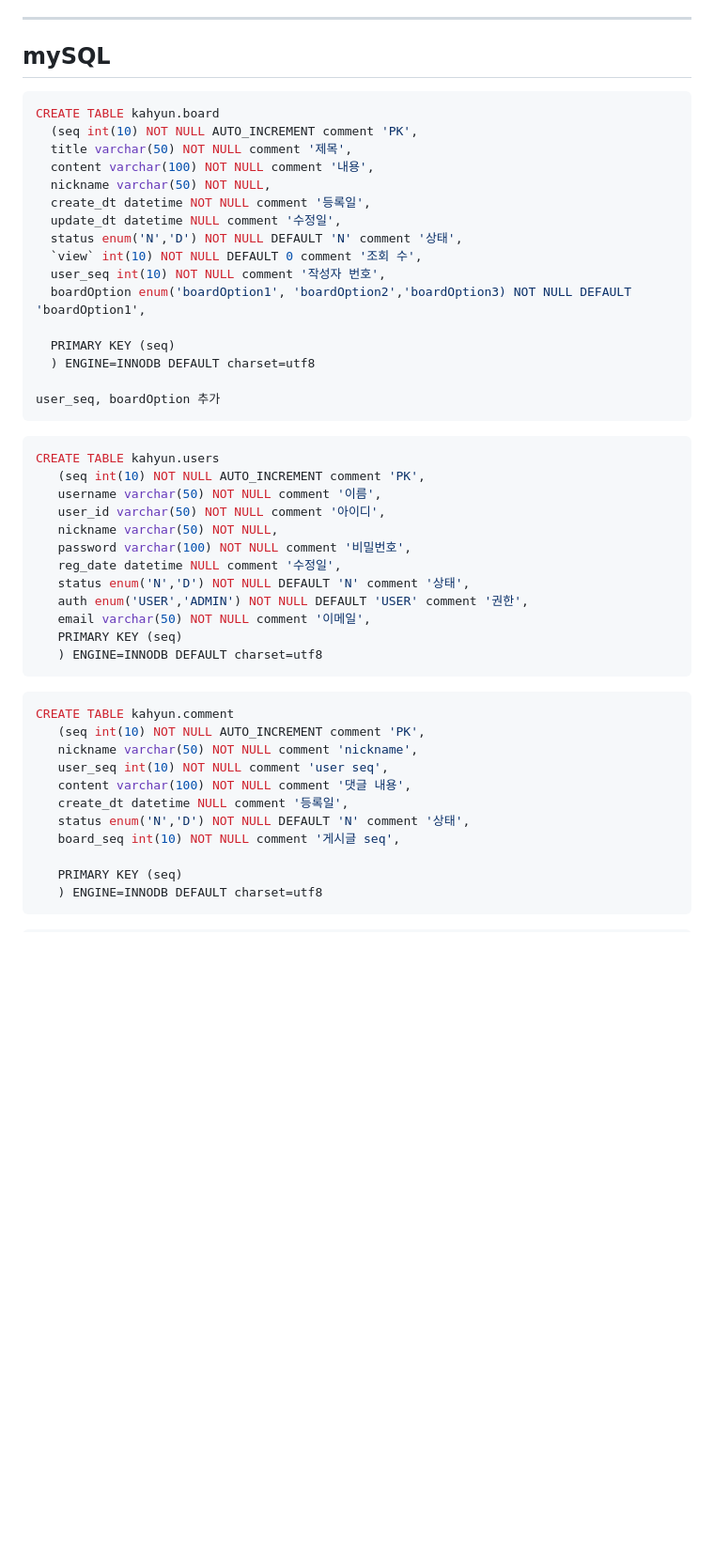
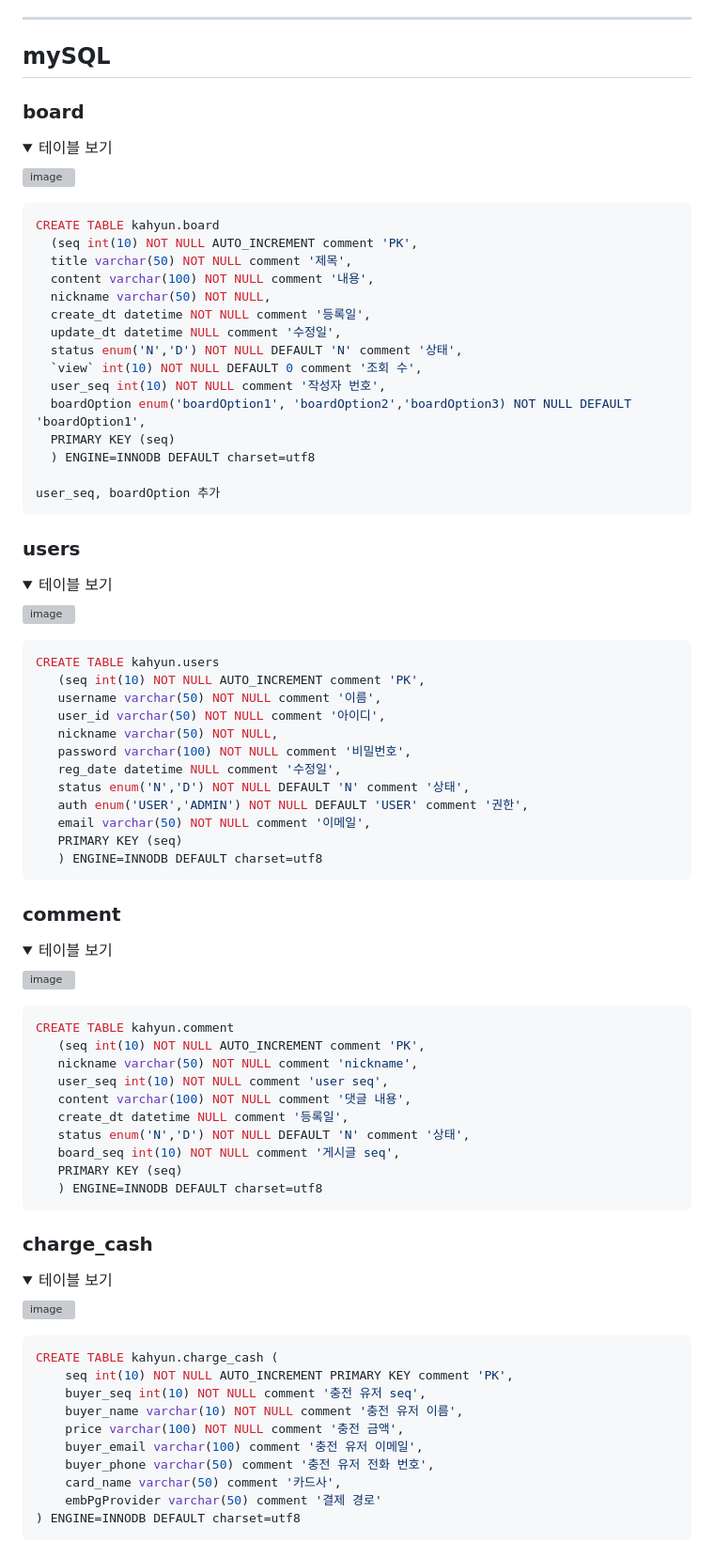
Before and after one commit to bckkingkkang/kahyun, a Markdown page: README.md, the part around one of its changes. Shown at 94% size. GitHub-like rendering; folded sections open; blank space fills up the shorter version; grey boxes are pictures that could not be loaded.

````diff
--- a/README.md
+++ b/README.md
@@ -99,6 +99,13 @@
 ---------------------
 ## mySQL
 
+### board
+<details>
+<summary>테이블 보기</summary>
+
+![image](https://github.com/bckkingkkang/kahyun/assets/131218470/5306e3a4-d89b-41c9-8c8e-78f5205da722)
+</details>
+
  ```mysql
 CREATE TABLE kahyun.board
    (seq int(10) NOT NULL AUTO_INCREMENT comment 'PK',
@@ -111,12 +118,18 @@ CREATE TABLE kahyun.board
    `view` int(10) NOT NULL DEFAULT 0 comment '조회 수',
    user_seq int(10) NOT NULL comment '작성자 번호',
    boardOption enum('boardOption1', 'boardOption2','boardOption3) NOT NULL DEFAULT 'boardOption1',
-
    PRIMARY KEY (seq)
    ) ENGINE=INNODB DEFAULT charset=utf8
 
 user_seq, boardOption 추가
 ```
+
+### users
+<details>
+<summary>테이블 보기</summary>
+
+![image](https://github.com/bckkingkkang/kahyun/assets/131218470/a06d31cb-f92a-4ca1-8a69-a6c49eca5d9f)
+</details>
 
 ```mysql
 CREATE TABLE kahyun.users
@@ -132,6 +145,14 @@ CREATE TABLE kahyun.users
    PRIMARY KEY (seq)
    ) ENGINE=INNODB DEFAULT charset=utf8
 ```
+
+### comment
+<details>
+<summary>테이블 보기</summary>
+
+![image](https://github.com/bckkingkkang/kahyun/assets/131218470/d0cff691-9de9-4303-a8a7-8344d6494f28)
+</details>
+
 ```mysql
 CREATE TABLE kahyun.comment
    (seq int(10) NOT NULL AUTO_INCREMENT comment 'PK',
@@ -141,7 +162,27 @@ CREATE TABLE kahyun.comment
    create_dt datetime NULL comment '등록일',
    status enum('N','D') NOT NULL DEFAULT 'N' comment '상태',
    board_seq int(10) NOT NULL comment '게시글 seq',
-
    PRIMARY KEY (seq)
    ) ENGINE=INNODB DEFAULT charset=utf8
 ```
+
+### charge_cash
+<details>
+<summary>테이블 보기</summary>
+
+![image](https://github.com/bckkingkkang/kahyun/assets/131218470/8c4a46c0-8eca-46bb-8a70-37813d1c52ef)
+</details>
+
+```mysql
+CREATE TABLE kahyun.charge_cash (
+	seq int(10) NOT NULL AUTO_INCREMENT PRIMARY KEY comment 'PK',
+	buyer_seq int(10) NOT NULL comment '충전 유저 seq',
+	buyer_name varchar(10) NOT NULL comment '충전 유저 이름',
+	price varchar(100) NOT NULL comment '충전 금액',
+	buyer_email varchar(100) comment '충전 유저 이메일',
+	buyer_phone varchar(50) comment '충전 유저 전화 번호',
+	card_name varchar(50) comment '카드사',
+	embPgProvider varchar(50) comment '결제 경로'
+) ENGINE=INNODB DEFAULT charset=utf8
+```
+
````
Also changed, not shown: other parts of README.md (+68 -16 lines).
